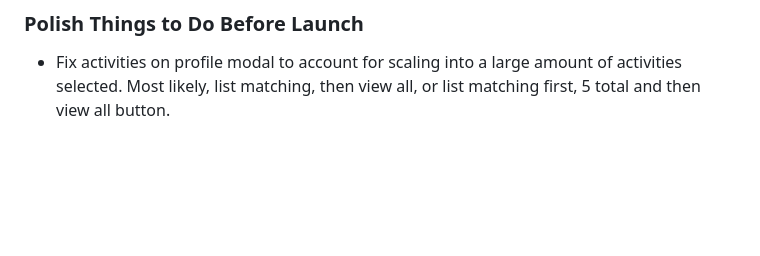
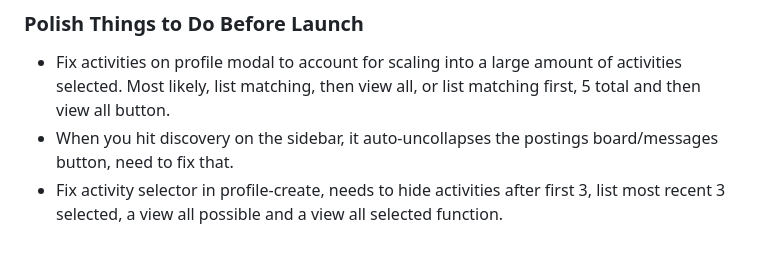
Before and after one commit to RileyAfencl/sports-meet-app, a Markdown page: docs/v1-spec.md, the part around the change. Drawn GitHub-style; blank space fills up the shorter version.

Commit message:
spec doc additions

```diff
--- a/docs/v1-spec.md
+++ b/docs/v1-spec.md
@@ -135,3 +135,5 @@ searchProfileModal contains all user profile information, a message button, a cl
 
 ### Polish Things to Do Before Launch
 - Fix activities on profile modal to account for scaling into a large amount of activities selected. Most likely, list matching, then view all, or list matching first, 5 total and then view all button.
+- When you hit discovery on the sidebar, it auto-uncollapses the postings board/messages button, need to fix that.
+- Fix activity selector in profile-create, needs to hide activities after first 3, list most recent 3 selected, a view all possible and a view all selected function.
```
